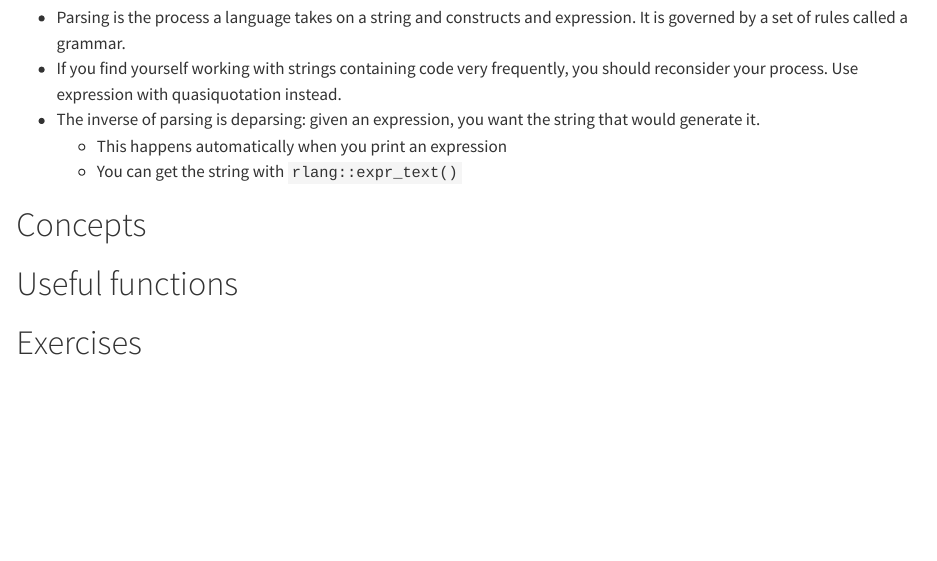
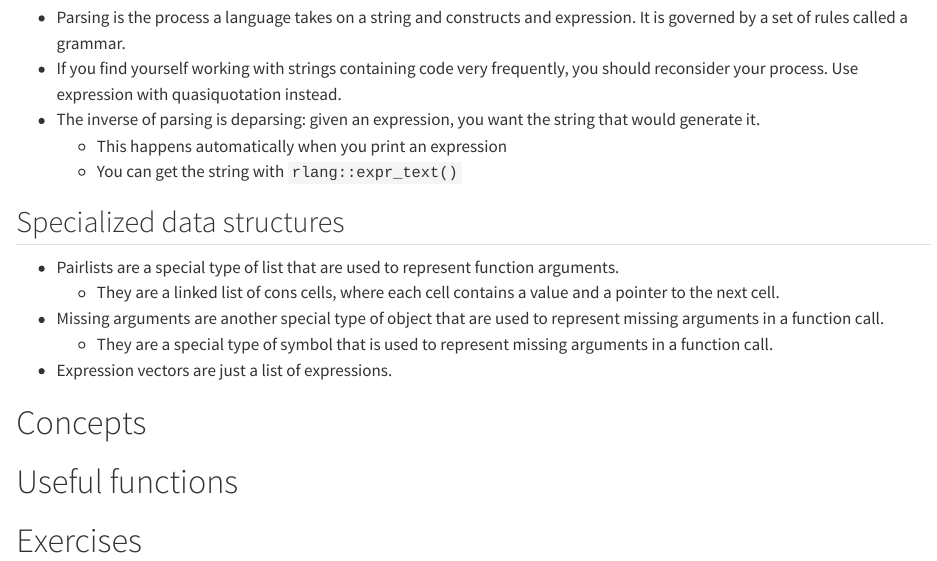
Before and after one commit to parmsam/advanced-r, a Quarto document (18-expressions.qmd): the page in a window 1100 px wide, from 2070 px down. Rendered offline with R 4.5, knitr and Pandoc in place of Quarto, with nearby package versions; common packages that the code uses without loading them are loaded.

Commit message:
fin ch18 notes

```diff
--- a/18-expressions.qmd
+++ b/18-expressions.qmd
@@ -61,6 +61,13 @@ sym("x")
   - This happens automatically when you print an expression
   - You can get the string with `rlang::expr_text()`
 
+## Specialized data structures
+
+- Pairlists are a special type of list that are used to represent function arguments.
+  - They are a linked list of cons cells, where each cell contains a value and a pointer to the next cell.
+- Missing arguments are another special type of object that are used to represent missing arguments in a function call.
+  - They are a special type of symbol that is used to represent missing arguments in a function call.
+- Expression vectors are just a list of expressions.
 
 # Concepts
 
```
